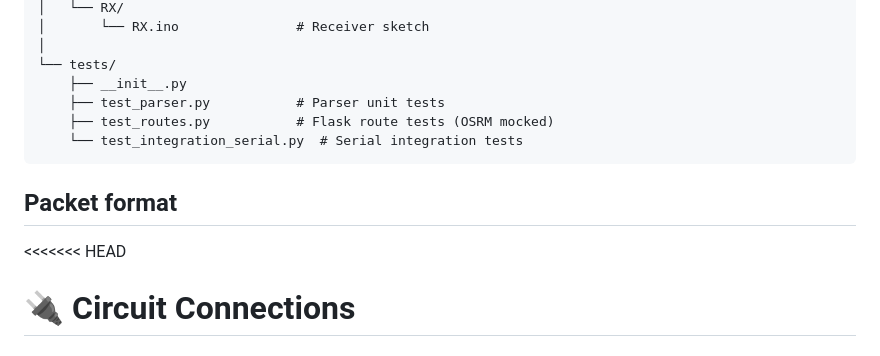
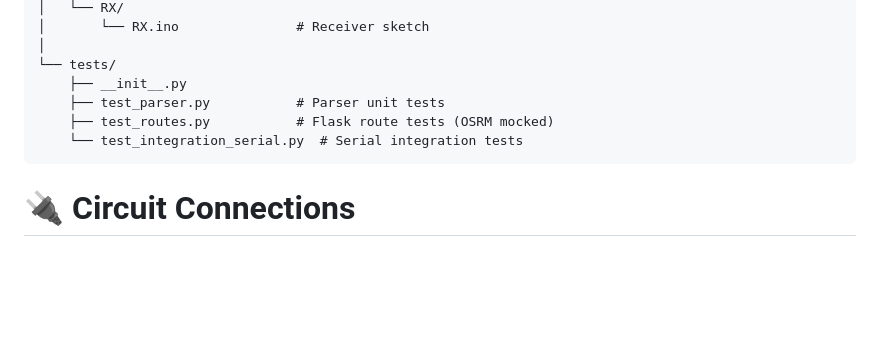
Before and after one commit to Naveen-Sai-25/Lora-GPS-Tracker, a Markdown page: README.md, the part around the change. Rendered like a GitHub page; blank space fills up the shorter version.

````diff
--- a/README.md
+++ b/README.md
@@ -159,9 +159,6 @@ lora_tracker/
     └── test_integration_serial.py  # Serial integration tests
 ```
 
-## Packet format
-
-<<<<<<< HEAD
 # 🔌 Circuit Connections
 
 # 📡 Transmitter Connections
````
